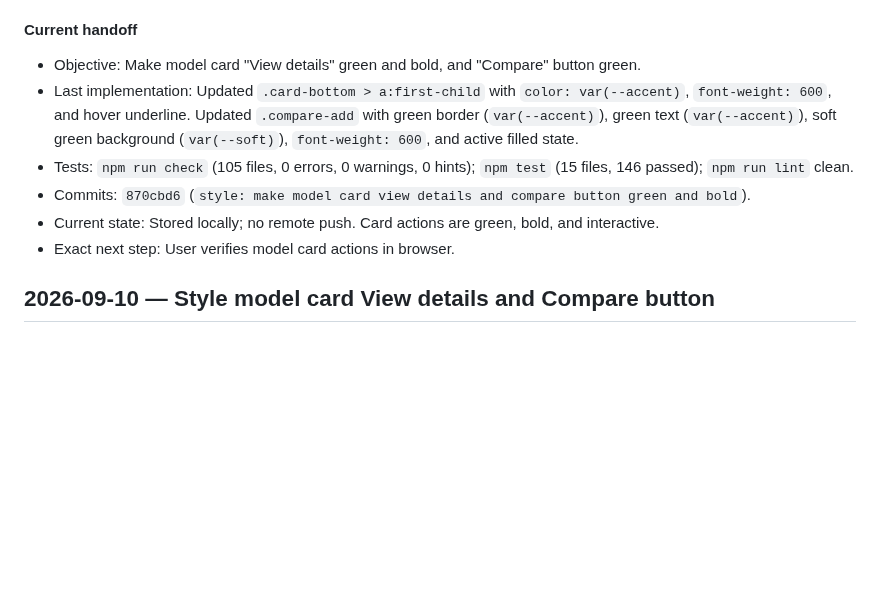
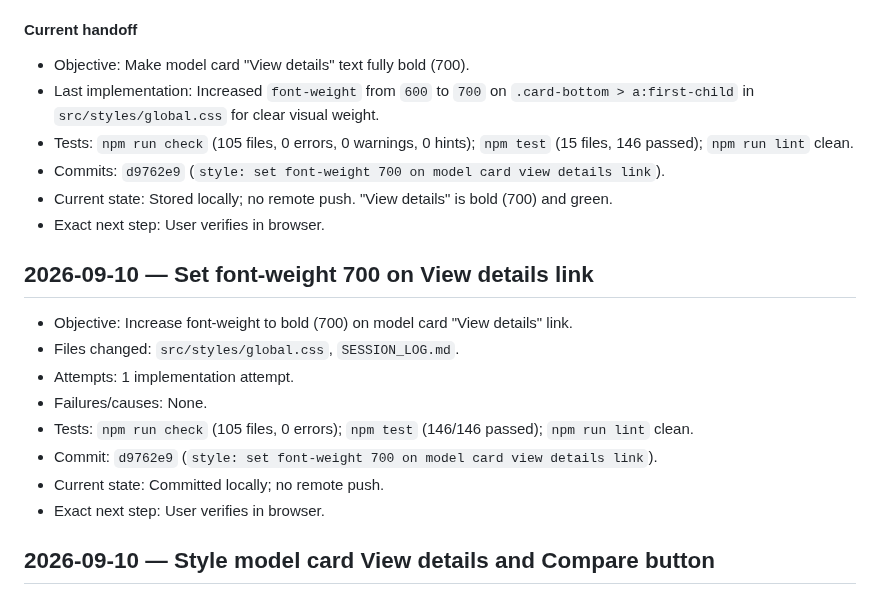
Before and after one commit to D-Flint/ai-model-web, a Markdown page: SESSION_LOG.md, the part around the change. GitHub-like rendering; blank space fills up the shorter version.

Commit message:
docs: update SESSION_LOG.md for view details bold weight

```diff
--- a/SESSION_LOG.md
+++ b/SESSION_LOG.md
@@ -10,12 +10,24 @@
 
 #### Current handoff
 
-- Objective: Make model card "View details" green and bold, and "Compare" button green.
-- Last implementation: Updated `.card-bottom > a:first-child` with `color: var(--accent)`, `font-weight: 600`, and hover underline. Updated `.compare-add` with green border (`var(--accent)`), green text (`var(--accent)`), soft green background (`var(--soft)`), `font-weight: 600`, and active filled state.
+- Objective: Make model card "View details" text fully bold (700).
+- Last implementation: Increased `font-weight` from `600` to `700` on `.card-bottom > a:first-child` in `src/styles/global.css` for clear visual weight.
 - Tests: `npm run check` (105 files, 0 errors, 0 warnings, 0 hints); `npm test` (15 files, 146 passed); `npm run lint` clean.
-- Commits: `870cbd6` (`style: make model card view details and compare button green and bold`).
-- Current state: Stored locally; no remote push. Card actions are green, bold, and interactive.
-- Exact next step: User verifies model card actions in browser.
+- Commits: `d9762e9` (`style: set font-weight 700 on model card view details link`).
+- Current state: Stored locally; no remote push. "View details" is bold (700) and green.
+- Exact next step: User verifies in browser.
+
+## 2026-09-10 — Set font-weight 700 on View details link
+
+- Objective: Increase font-weight to bold (700) on model card "View details" link.
+- Files changed: `src/styles/global.css`, `SESSION_LOG.md`.
+- Attempts: 1 implementation attempt.
+- Failures/causes: None.
+- Tests: `npm run check` (105 files, 0 errors); `npm test` (146/146 passed); `npm run lint` clean.
+- Commit: `d9762e9` (`style: set font-weight 700 on model card view details link`).
+- Current state: Committed locally; no remote push.
+- Exact next step: User verifies in browser.
+
 
 ## 2026-09-10 — Style model card View details and Compare button
 
```
